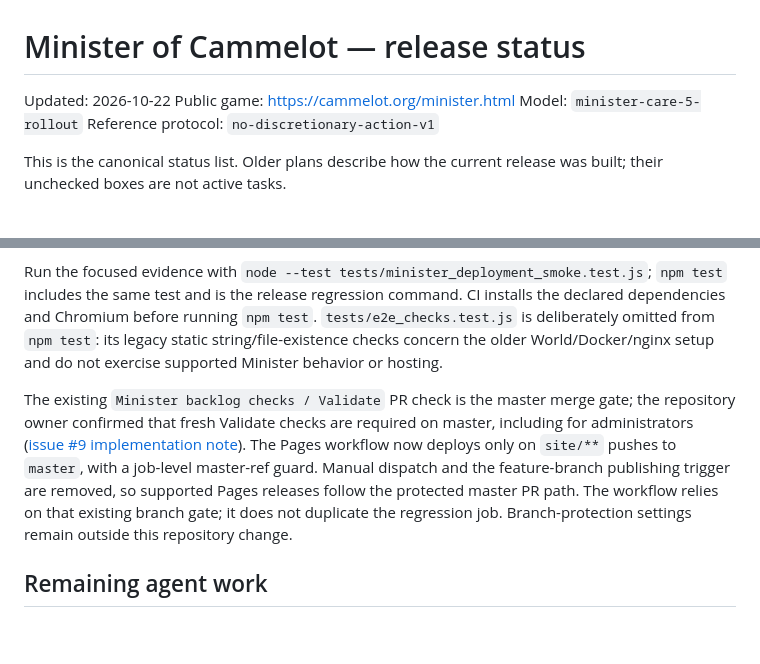
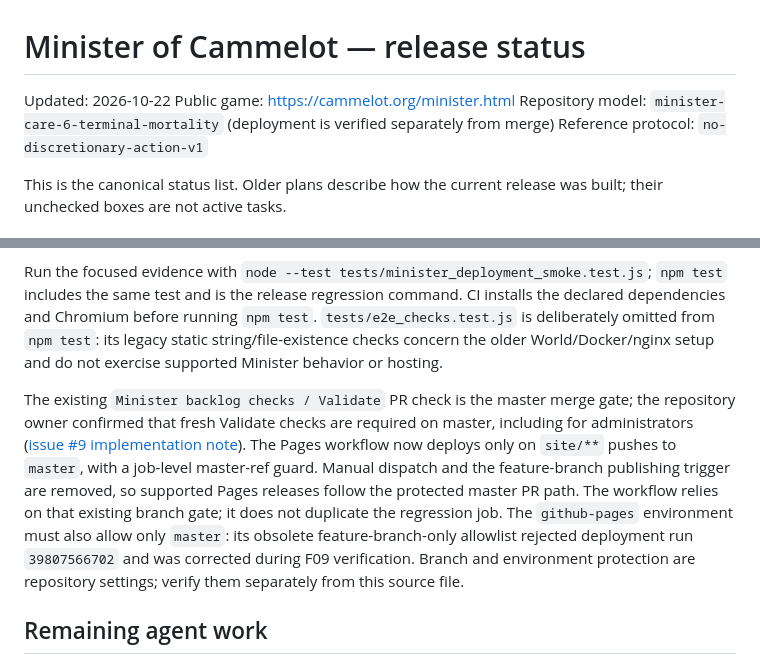
Before and after one commit to cammeleon66/Cammelot, a Markdown page: docs/MINISTER_RELEASE_STATUS.md, 2 parts joined by grey strips. GitHub-like rendering; blank space fills up the shorter version.

Commit message:
docs: align hosting status with merged model and deployment gate
Co-authored-by: Copilot <223556219+Copilot@users.noreply.github.com>
Copilot-Session: 75815fa4-2ce6-4d63-8efe-5d2e3e1c64cb

```diff
--- a/docs/MINISTER_RELEASE_STATUS.md
+++ b/docs/MINISTER_RELEASE_STATUS.md
@@ -2,7 +2,7 @@
 
 Updated: 2026-10-22
 Public game: https://cammelot.org/minister.html
-Model: `minister-care-5-rollout`
+Repository model: `minister-care-6-terminal-mortality` (deployment is verified separately from merge)
 Reference protocol: `no-discretionary-action-v1`
 
 This is the canonical status list. Older plans describe how the current release was built; their unchecked boxes are not active tasks.
@@ -49,7 +49,7 @@ Only these Minister hosting paths are supported:
 
 Run the focused evidence with `node --test tests/minister_deployment_smoke.test.js`; `npm test` includes the same test and is the release regression command. CI installs the declared dependencies and Chromium before running `npm test`. `tests/e2e_checks.test.js` is deliberately omitted from `npm test`: its legacy static string/file-existence checks concern the older World/Docker/nginx setup and do not exercise supported Minister behavior or hosting.
 
-The existing `Minister backlog checks / Validate` PR check is the master merge gate; the repository owner confirmed that fresh Validate checks are required on master, including for administrators ([issue #9 implementation note](https://github.com/cammeleon66/Cammelot/issues/9#issuecomment-6341267146)). The Pages workflow now deploys only on `site/**` pushes to `master`, with a job-level master-ref guard. Manual dispatch and the feature-branch publishing trigger are removed, so supported Pages releases follow the protected master PR path. The workflow relies on that existing branch gate; it does not duplicate the regression job. Branch-protection settings remain outside this repository change.
+The existing `Minister backlog checks / Validate` PR check is the master merge gate; the repository owner confirmed that fresh Validate checks are required on master, including for administrators ([issue #9 implementation note](https://github.com/cammeleon66/Cammelot/issues/9#issuecomment-6341267146)). The Pages workflow now deploys only on `site/**` pushes to `master`, with a job-level master-ref guard. Manual dispatch and the feature-branch publishing trigger are removed, so supported Pages releases follow the protected master PR path. The workflow relies on that existing branch gate; it does not duplicate the regression job. The `github-pages` environment must also allow only `master`: its obsolete feature-branch-only allowlist rejected deployment run `39807566702` and was corrected during F09 verification. Branch and environment protection are repository settings; verify them separately from this source file.
 
 ## Remaining agent work
 
```
